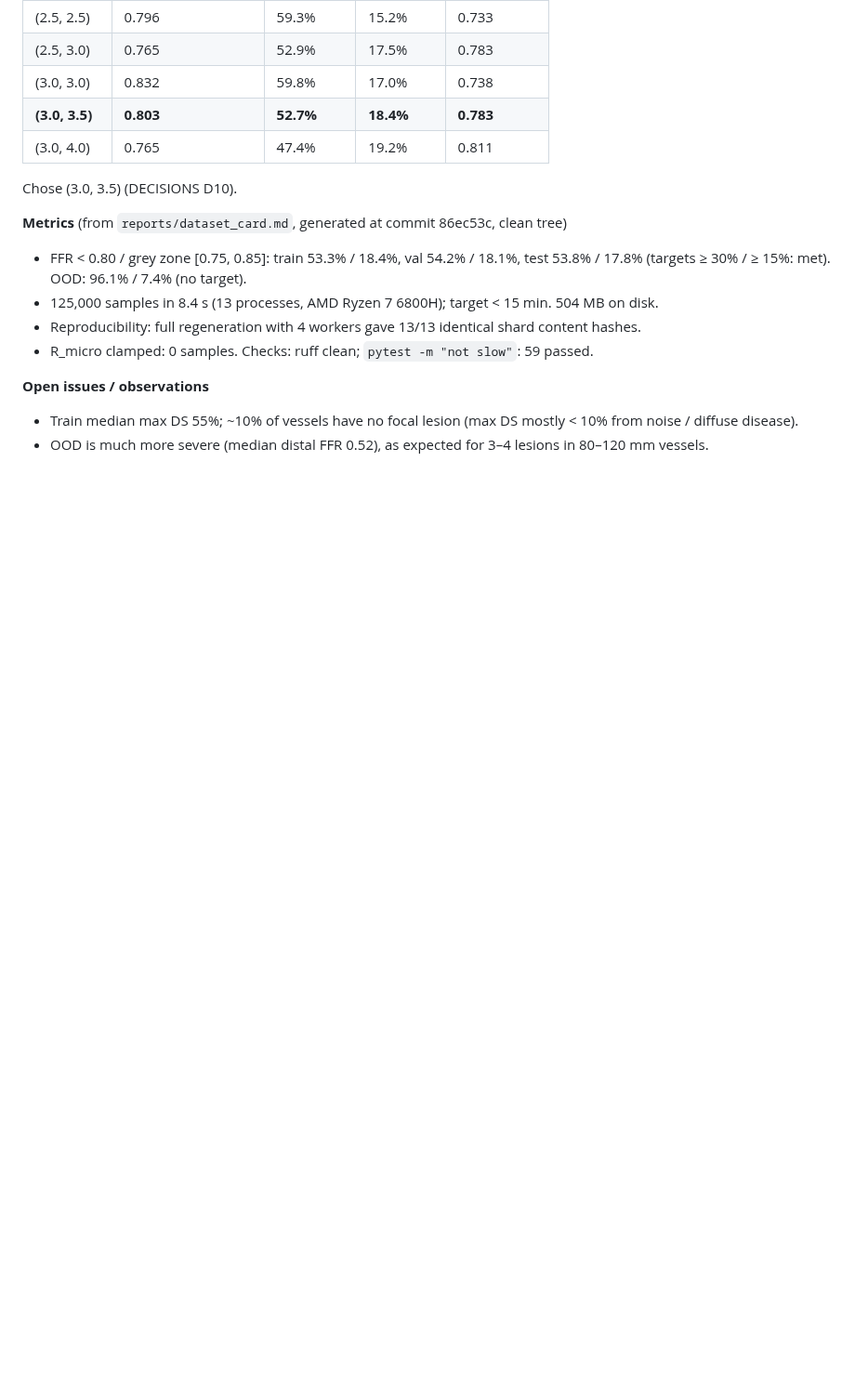
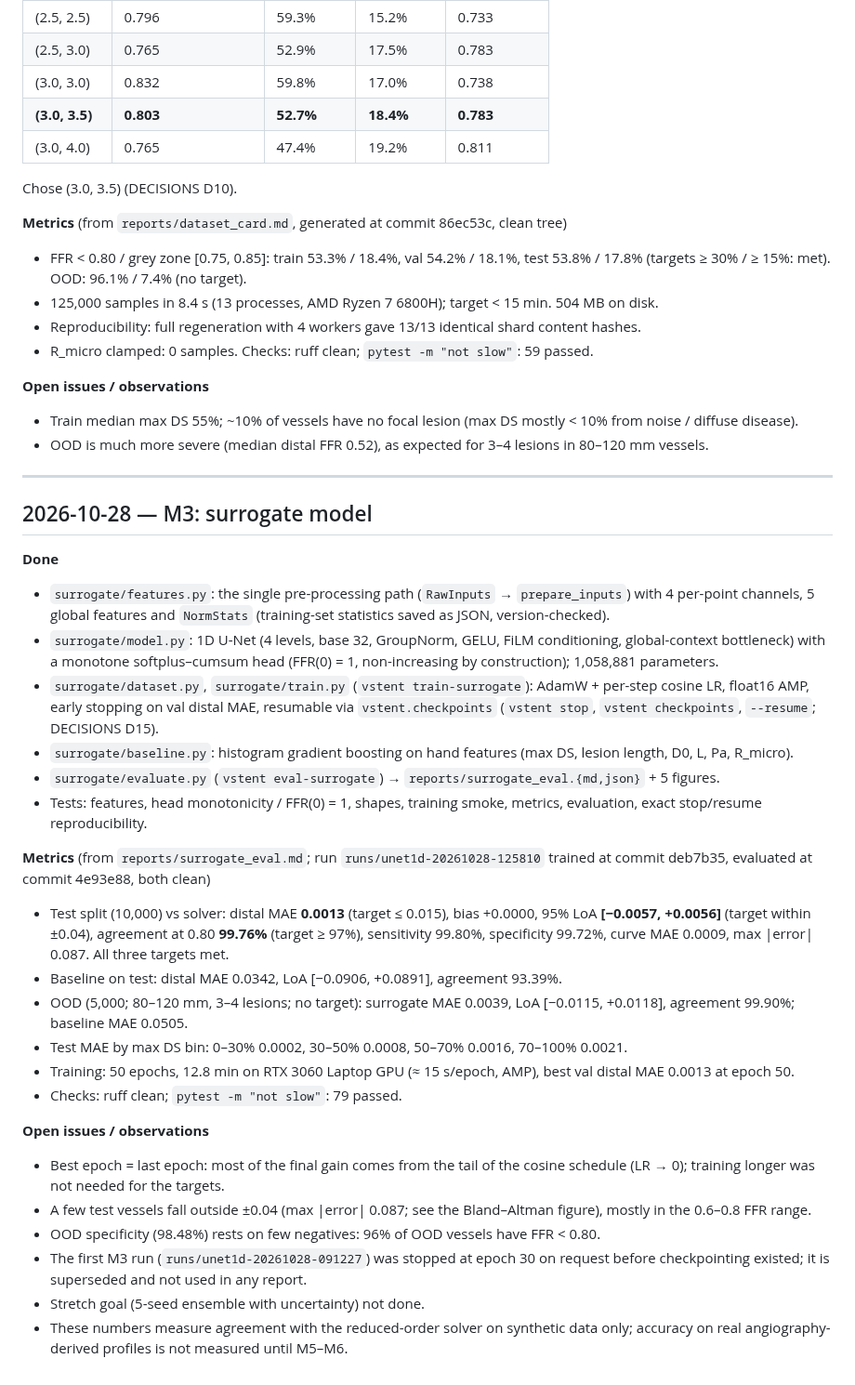
Before and after one commit to Aadi070201/virtual_stenting, a Markdown page: docs/PROGRESS.md, the part around the change. Shown at 93% size. Drawn GitHub-style; blank space fills up the shorter version.

```diff
--- a/docs/PROGRESS.md
+++ b/docs/PROGRESS.md
@@ -77,3 +77,31 @@ Chose (3.0, 3.5) (DECISIONS D10).
 **Open issues / observations**
 - Train median max DS 55%; ~10% of vessels have no focal lesion (max DS mostly < 10% from noise / diffuse disease).
 - OOD is much more severe (median distal FFR 0.52), as expected for 3–4 lesions in 80–120 mm vessels.
+
+---
+
+## 2026-10-28 — M3: surrogate model
+
+**Done**
+- `surrogate/features.py`: the single pre-processing path (`RawInputs` → `prepare_inputs`) with 4 per-point channels, 5 global features and `NormStats` (training-set statistics saved as JSON, version-checked).
+- `surrogate/model.py`: 1D U-Net (4 levels, base 32, GroupNorm, GELU, FiLM conditioning, global-context bottleneck) with a monotone softplus–cumsum head (FFR(0) = 1, non-increasing by construction); 1,058,881 parameters.
+- `surrogate/dataset.py`, `surrogate/train.py` (`vstent train-surrogate`): AdamW + per-step cosine LR, float16 AMP, early stopping on val distal MAE, resumable via `vstent.checkpoints` (`vstent stop`, `vstent checkpoints`, `--resume`; DECISIONS D15).
+- `surrogate/baseline.py`: histogram gradient boosting on hand features (max DS, lesion length, D0, L, Pa, R_micro).
+- `surrogate/evaluate.py` (`vstent eval-surrogate`) → `reports/surrogate_eval.{md,json}` + 5 figures.
+- Tests: features, head monotonicity / FFR(0) = 1, shapes, training smoke, metrics, evaluation, exact stop/resume reproducibility.
+
+**Metrics** (from `reports/surrogate_eval.md`; run `runs/unet1d-20261028-125810` trained at commit deb7b35, evaluated at commit 4e93e88, both clean)
+- Test split (10,000) vs solver: distal MAE **0.0013** (target ≤ 0.015), bias +0.0000, 95% LoA **[−0.0057, +0.0056]** (target within ±0.04), agreement at 0.80 **99.76%** (target ≥ 97%), sensitivity 99.80%, specificity 99.72%, curve MAE 0.0009, max |error| 0.087. All three targets met.
+- Baseline on test: distal MAE 0.0342, LoA [−0.0906, +0.0891], agreement 93.39%.
+- OOD (5,000; 80–120 mm, 3–4 lesions; no target): surrogate MAE 0.0039, LoA [−0.0115, +0.0118], agreement 99.90%; baseline MAE 0.0505.
+- Test MAE by max DS bin: 0–30% 0.0002, 30–50% 0.0008, 50–70% 0.0016, 70–100% 0.0021.
+- Training: 50 epochs, 12.8 min on RTX 3060 Laptop GPU (≈ 15 s/epoch, AMP), best val distal MAE 0.0013 at epoch 50.
+- Checks: ruff clean; `pytest -m "not slow"`: 79 passed.
+
+**Open issues / observations**
+- Best epoch = last epoch: most of the final gain comes from the tail of the cosine schedule (LR → 0); training longer was not needed for the targets.
+- A few test vessels fall outside ±0.04 (max |error| 0.087; see the Bland–Altman figure), mostly in the 0.6–0.8 FFR range.
+- OOD specificity (98.48%) rests on few negatives: 96% of OOD vessels have FFR < 0.80.
+- The first M3 run (`runs/unet1d-20261028-091227`) was stopped at epoch 30 on request before checkpointing existed; it is superseded and not used in any report.
+- Stretch goal (5-seed ensemble with uncertainty) not done.
+- These numbers measure agreement with the reduced-order solver on synthetic data only; accuracy on real angiography-derived profiles is not measured until M5–M6.
```
Also changed, not shown: README.md (+3 -2 lines), docs/PLAN.md (+5 -5 lines), reports/surrogate_eval.md (added, +66 -0 lines), reports/figures/surrogate_bland_altman.png (added), reports/figures/surrogate_error_by_ds.png (added), reports/figures/surrogate_examples.png (added), reports/figures/surrogate_scatter.png (added), reports/figures/surrogate_training.png (added), 1 other file.
